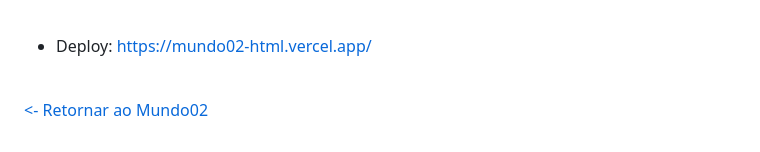
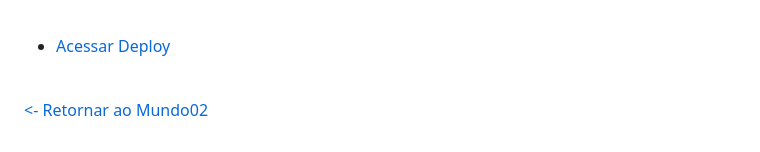
Before and after one commit to GilvanPOliveira/FullStack, a Markdown page: Mundo02/Html/README.md, the part around the change. GitHub-like rendering.

Commit message:
:books: Atualização do README.md

```diff
--- a/Mundo02/Html/README.md
+++ b/Mundo02/Html/README.md
@@ -86,7 +86,7 @@ Implementação de um site voltado para o fornecimento de receitas culinárias,
 
   <br>
 
-- Deploy: https://mundo02-html.vercel.app/
+- [Acessar Deploy](https://mundo02-html.vercel.app/)
 
  <br>
 
```
